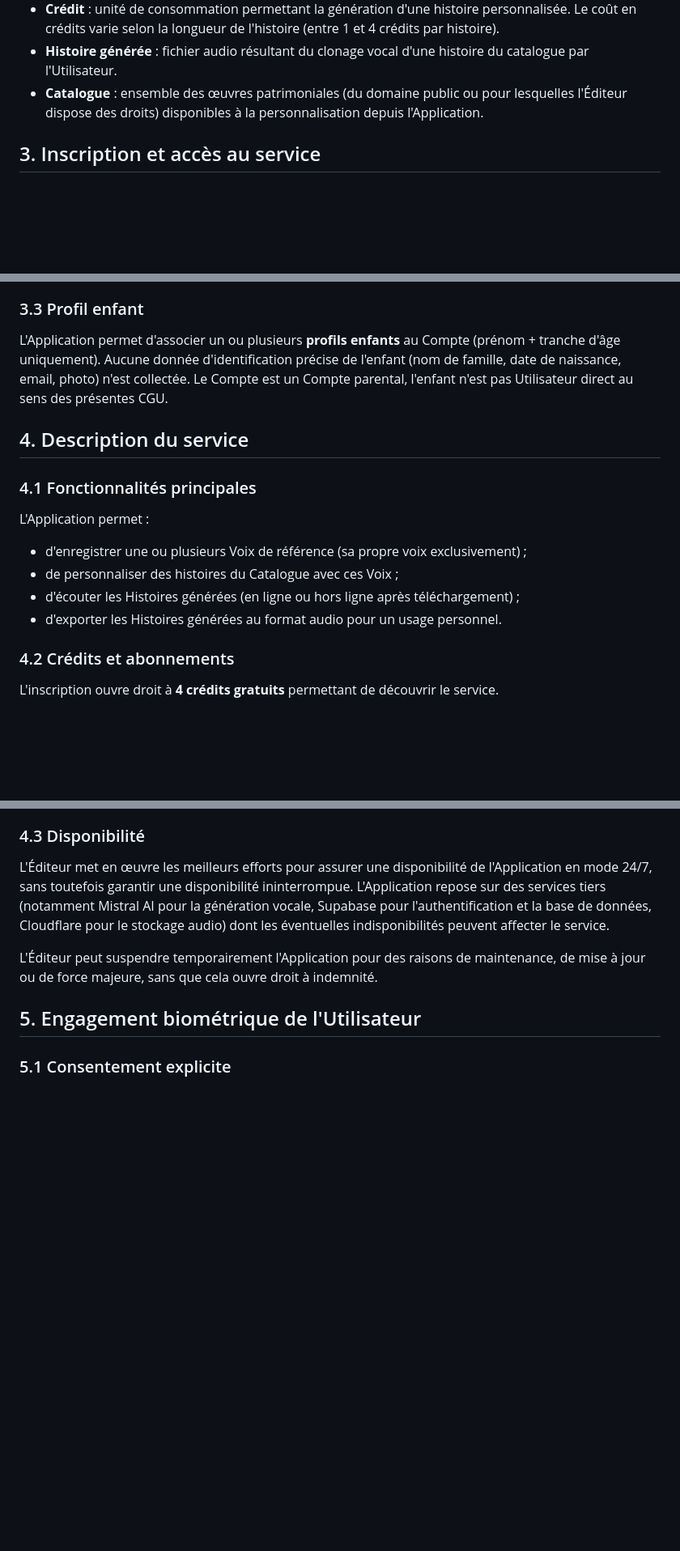
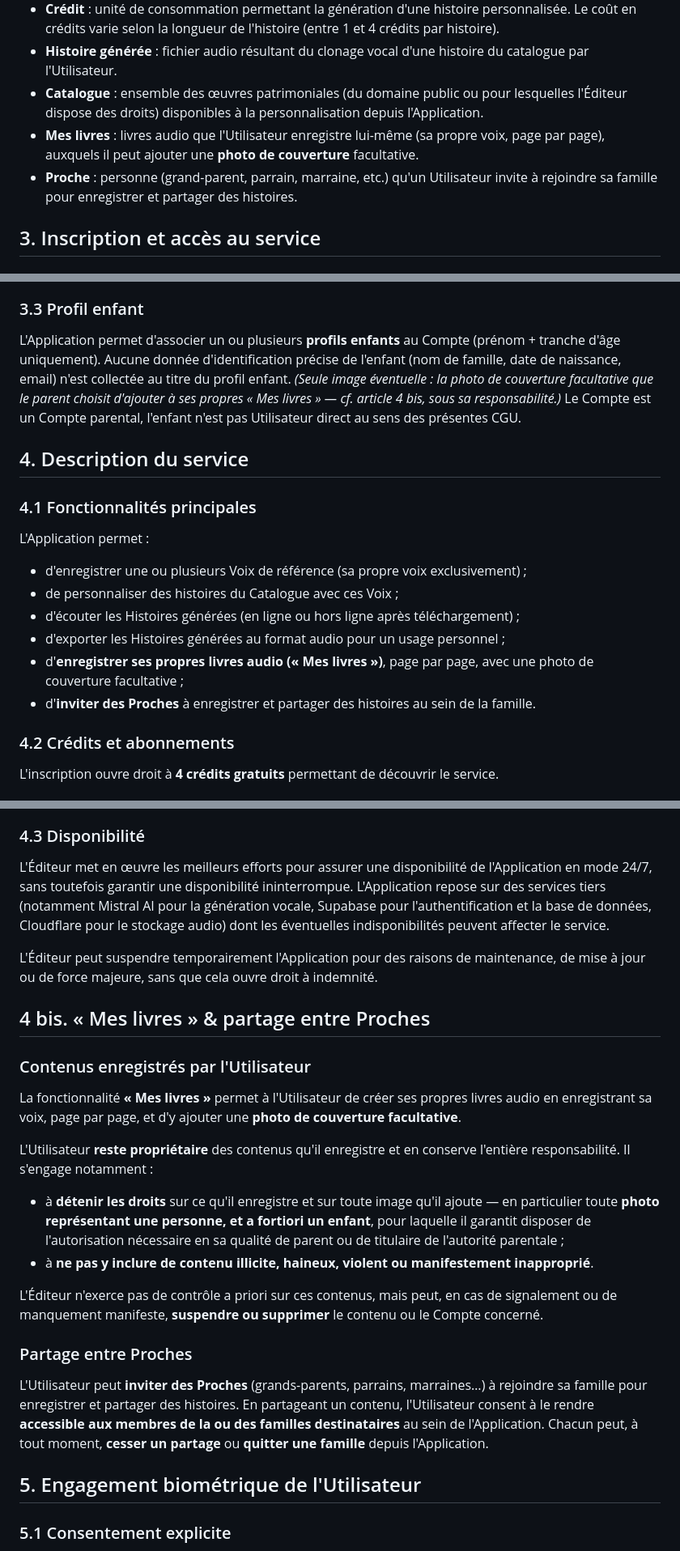
Before and after one commit to Jujutraninou/fabuline-web, a Markdown page: cgu.md, 3 parts joined by grey strips. Shown at 81% size. GitHub-like rendering; blank space fills up the shorter version.

Commit message:
legal: Mes livres + photo de couverture (RGPD) + retrait du nom dirigeant des CGU/Privacy
Co-Authored-By: Claude Opus 4.8 (1M context) <noreply@anthropic.com>

```diff
--- a/cgu.md
+++ b/cgu.md
@@ -25,6 +25,8 @@ L'utilisation de l'Application implique l'acceptation pleine et entière des pr
 - **Crédit** : unité de consommation permettant la génération d'une histoire personnalisée. Le coût en crédits varie selon la longueur de l'histoire (entre 1 et 4 crédits par histoire).
 - **Histoire générée** : fichier audio résultant du clonage vocal d'une histoire du catalogue par l'Utilisateur.
 - **Catalogue** : ensemble des œuvres patrimoniales (du domaine public ou pour lesquelles l'Éditeur dispose des droits) disponibles à la personnalisation depuis l'Application.
+- **Mes livres** : livres audio que l'Utilisateur enregistre lui-même (sa propre voix, page par page), auxquels il peut ajouter une **photo de couverture** facultative.
+- **Proche** : personne (grand-parent, parrain, marraine, etc.) qu'un Utilisateur invite à rejoindre sa famille pour enregistrer et partager des histoires.
 
 ## 3. Inscription et accès au service
 
@@ -40,7 +42,7 @@ L'Utilisateur est responsable de la confidentialité de ses identifiants de conn
 
 ### 3.3 Profil enfant
 
-L'Application permet d'associer un ou plusieurs **profils enfants** au Compte (prénom + tranche d'âge uniquement). Aucune donnée d'identification précise de l'enfant (nom de famille, date de naissance, email, photo) n'est collectée. Le Compte est un Compte parental, l'enfant n'est pas Utilisateur direct au sens des présentes CGU.
+L'Application permet d'associer un ou plusieurs **profils enfants** au Compte (prénom + tranche d'âge uniquement). Aucune donnée d'identification précise de l'enfant (nom de famille, date de naissance, email) n'est collectée au titre du profil enfant. *(Seule image éventuelle : la photo de couverture facultative que le parent choisit d'ajouter à ses propres « Mes livres » — cf. article 4 bis, sous sa responsabilité.)* Le Compte est un Compte parental, l'enfant n'est pas Utilisateur direct au sens des présentes CGU.
 
 ## 4. Description du service
 
@@ -51,7 +53,9 @@ L'Application permet :
 - d'enregistrer une ou plusieurs Voix de référence (sa propre voix exclusivement) ;
 - de personnaliser des histoires du Catalogue avec ces Voix ;
 - d'écouter les Histoires générées (en ligne ou hors ligne après téléchargement) ;
-- d'exporter les Histoires générées au format audio pour un usage personnel.
+- d'exporter les Histoires générées au format audio pour un usage personnel ;
+- d'**enregistrer ses propres livres audio (« Mes livres »)**, page par page, avec une photo de couverture facultative ;
+- d'**inviter des Proches** à enregistrer et partager des histoires au sein de la famille.
 
 ### 4.2 Crédits et abonnements
 
@@ -118,6 +122,23 @@ Les tarifs et la composition des packs peuvent évoluer ; toute modification est
 L'Éditeur met en œuvre les meilleurs efforts pour assurer une disponibilité de l'Application en mode 24/7, sans toutefois garantir une disponibilité ininterrompue. L'Application repose sur des services tiers (notamment Mistral AI pour la génération vocale, Supabase pour l'authentification et la base de données, Cloudflare pour le stockage audio) dont les éventuelles indisponibilités peuvent affecter le service.
 
 L'Éditeur peut suspendre temporairement l'Application pour des raisons de maintenance, de mise à jour ou de force majeure, sans que cela ouvre droit à indemnité.
+
+## 4 bis. « Mes livres » & partage entre Proches
+
+### Contenus enregistrés par l'Utilisateur
+
+La fonctionnalité **« Mes livres »** permet à l'Utilisateur de créer ses propres livres audio en enregistrant sa voix, page par page, et d'y ajouter une **photo de couverture facultative**.
+
+L'Utilisateur **reste propriétaire** des contenus qu'il enregistre et en conserve l'entière responsabilité. Il s'engage notamment :
+
+- à **détenir les droits** sur ce qu'il enregistre et sur toute image qu'il ajoute — en particulier toute **photo représentant une personne, et a fortiori un enfant**, pour laquelle il garantit disposer de l'autorisation nécessaire en sa qualité de parent ou de titulaire de l'autorité parentale ;
+- à **ne pas y inclure de contenu illicite, haineux, violent ou manifestement inapproprié**.
+
+L'Éditeur n'exerce pas de contrôle a priori sur ces contenus, mais peut, en cas de signalement ou de manquement manifeste, **suspendre ou supprimer** le contenu ou le Compte concerné.
+
+### Partage entre Proches
+
+L'Utilisateur peut **inviter des Proches** (grands-parents, parrains, marraines…) à rejoindre sa famille pour enregistrer et partager des histoires. En partageant un contenu, l'Utilisateur consent à le rendre **accessible aux membres de la ou des familles destinataires** au sein de l'Application. Chacun peut, à tout moment, **cesser un partage** ou **quitter une famille** depuis l'Application.
 
 ## 5. Engagement biométrique de l'Utilisateur
 
```
Also changed, not shown: privacy.md (+4 -2 lines).
